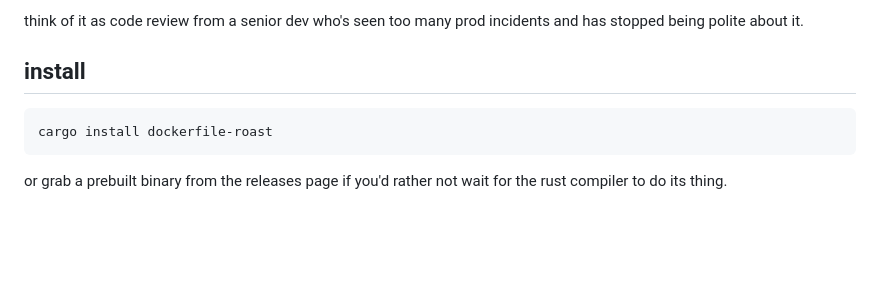
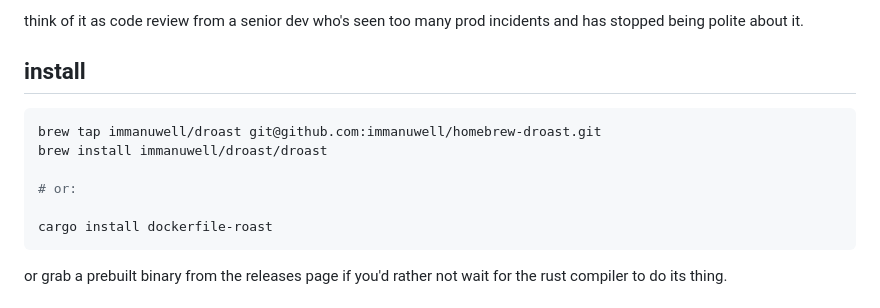
Before and after one commit to immanuwell/dockerfile-roast, a Markdown page: README.md, the part around the change. GitHub-like rendering; blank space fills up the shorter version.

Commit message:
feat: now droast can be installed with brew

````diff
--- a/README.md
+++ b/README.md
@@ -11,6 +11,11 @@ think of it as code review from a senior dev who's seen too many prod incidents
 ## install
 
 ```bash
+brew tap immanuwell/droast git@github.com:immanuwell/homebrew-droast.git
+brew install immanuwell/droast/droast
+
+# or:
+
 cargo install dockerfile-roast
 ```
 
````
